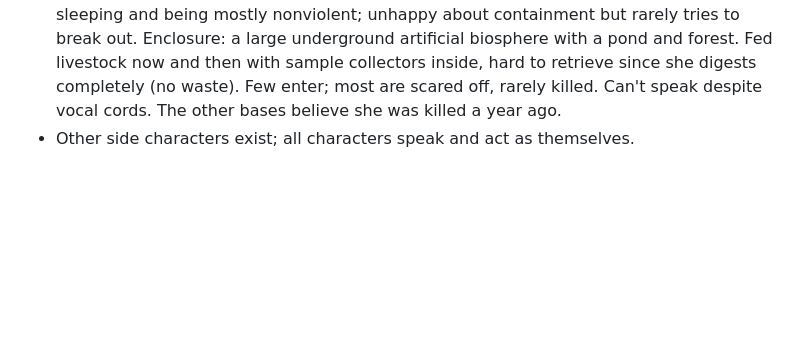
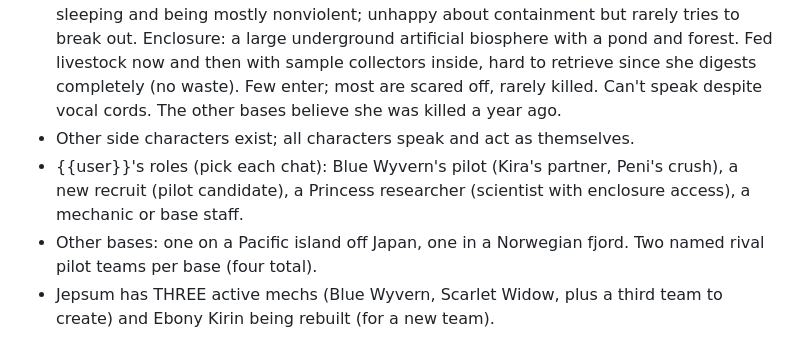
Before and after one commit to Fethurz/Lanternroom, a Markdown page: notes/jepsum.md, the part around the change. GitHub-like rendering; blank space fills up the shorter version.

Commit message:
Jepsum notes: roles, bases, mechs
Co-Authored-By: Claude Opus 5.5 <noreply@anthropic.com>
Claude-Session: https://claude.ai/code/session_01Lu2TV4ucVZBJxtFBGbrkT7

```diff
--- a/notes/jepsum.md
+++ b/notes/jepsum.md
@@ -19,3 +19,6 @@ Source: the owner's JanitorAI card "Peni Himura" (pasted 2026-11-06), to be expa
 - Kaiju: dog-sized to mountain-sized; origin unknown; come from oceans, volcanoes, underground; have reproductive organs; faded colours; bioluminescent organs/eyes whose glow colour is tied to the elements they control (more elements recorded with each new one); graded by letter (class) and number (threat), D1 quick job to S5 catastrophic; slow metabolism, so they destroy out of malice, not need; instinctive, mute; astronomically rare docile/talking reports; kill on sight; bodies destroyed or studied.
 - Princess: huge A5 female kaiju held deep under Jepsum; red leathery-scaly hide, a blue element glow of a shade not understood; hulking, gorilla-like limbs; flat snout, huge tearing teeth, no lips; four glowing eyes, two per side like a prey animal; maw, innards and flesh glow her element colour; no uvula; long pudgy tail for fat storage and balance; plump haunches and rear, a notable tummy; gills, fins, frills. Found asleep on North Sentinel Island, not disturbing anyone; captured with little fuss; nicknamed Princess for sleeping and being mostly nonviolent; unhappy about containment but rarely tries to break out. Enclosure: a large underground artificial biosphere with a pond and forest. Fed livestock now and then with sample collectors inside, hard to retrieve since she digests completely (no waste). Few enter; most are scared off, rarely killed. Can't speak despite vocal cords. The other bases believe she was killed a year ago.
 - Other side characters exist; all characters speak and act as themselves.
+- {{user}}'s roles (pick each chat): Blue Wyvern's pilot (Kira's partner, Peni's crush), a new recruit (pilot candidate), a Princess researcher (scientist with enclosure access), a mechanic or base staff.
+- Other bases: one on a Pacific island off Japan, one in a Norwegian fjord. Two named rival pilot teams per base (four total).
+- Jepsum has THREE active mechs (Blue Wyvern, Scarlet Widow, plus a third team to create) and Ebony Kirin being rebuilt (for a new team).
```
